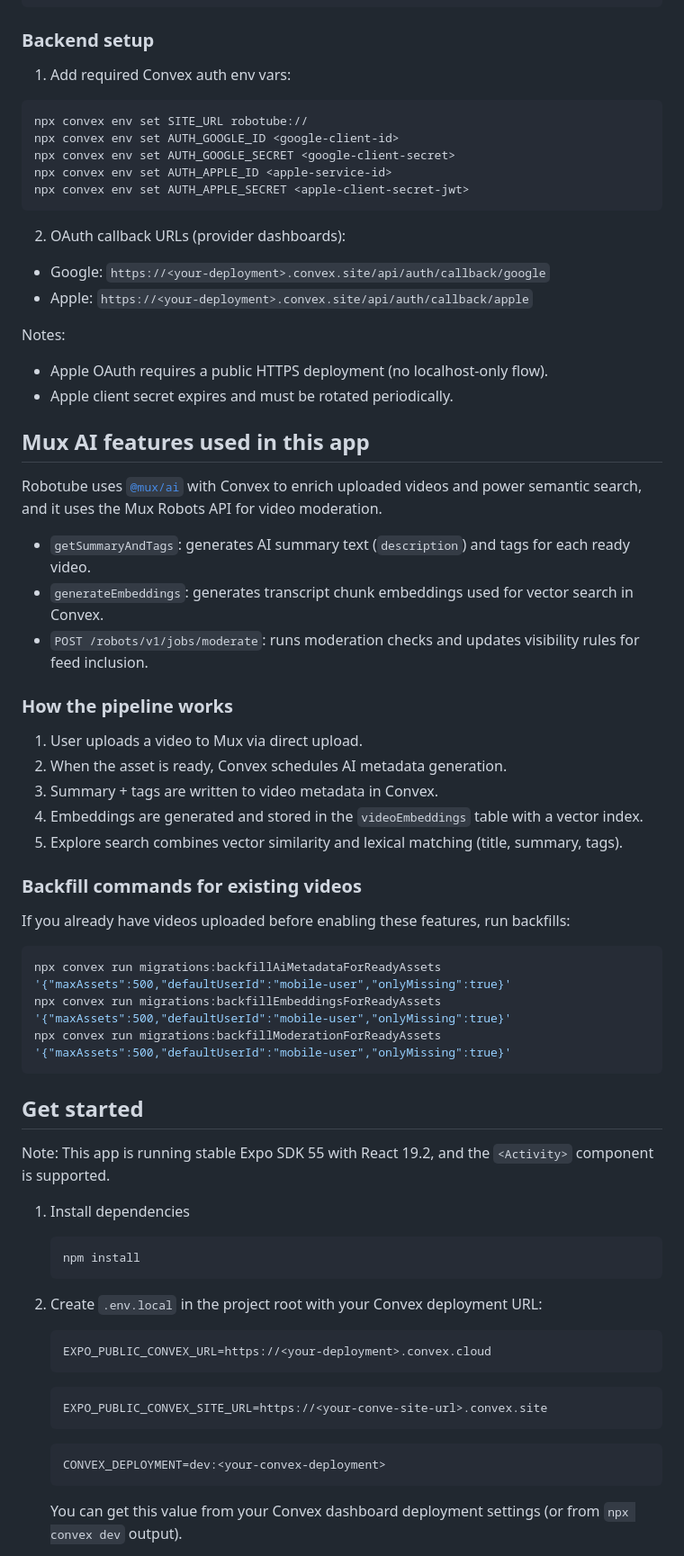
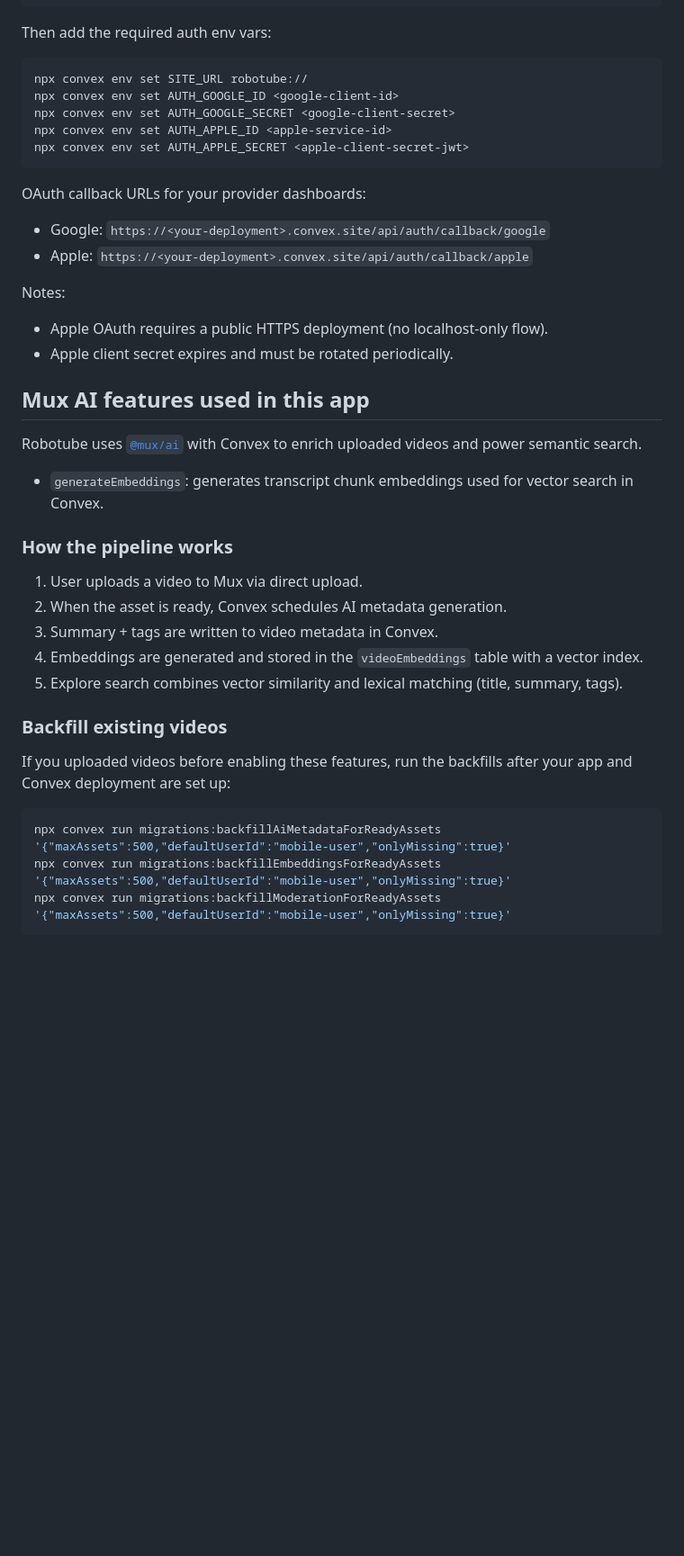
Before and after one commit to muxinc/robotube, a Markdown page: README.md, the part around one of its changes. Shown at 90% size. Drawn GitHub-style; blank space fills up the shorter version.

````diff
--- a/README.md
+++ b/README.md
@@ -17,9 +84,7 @@ npm install @convex-dev/auth @auth/core@0.37.0 expo-secure-store
 npx @convex-dev/auth
 ```
 
-### Backend setup
-
-1. Add required Convex auth env vars:
+Then add the required auth env vars:
 
 ```bash
 npx convex env set SITE_URL robotube://
@@ -29,7 +94,7 @@ npx convex env set AUTH_APPLE_ID <apple-service-id>
 npx convex env set AUTH_APPLE_SECRET <apple-client-secret-jwt>
 ```
 
-2. OAuth callback URLs (provider dashboards):
+OAuth callback URLs for your provider dashboards:
 
 - Google: `https://<your-deployment>.convex.site/api/auth/callback/google`
 - Apple: `https://<your-deployment>.convex.site/api/auth/callback/apple`
@@ -41,11 +106,9 @@ Notes:
 
 ## Mux AI features used in this app
 
-Robotube uses [`@mux/ai`](https://www.npmjs.com/package/@mux/ai) with Convex to enrich uploaded videos and power semantic search, and it uses the Mux Robots API for video moderation.
+Robotube uses [`@mux/ai`](https://www.npmjs.com/package/@mux/ai) with Convex to enrich uploaded videos and power semantic search.
 
-- `getSummaryAndTags`: generates AI summary text (`description`) and tags for each ready video.
 - `generateEmbeddings`: generates transcript chunk embeddings used for vector search in Convex.
-- `POST /robots/v1/jobs/moderate`: runs moderation checks and updates visibility rules for feed inclusion.
 
 ### How the pipeline works
 
@@ -55,39 +118,12 @@ Robotube uses [`@mux/ai`](https://www.npmjs.com/package/@mux/ai) with Convex to
 4. Embeddings are generated and stored in the `videoEmbeddings` table with a vector index.
 5. Explore search combines vector similarity and lexical matching (title, summary, tags).
 
-### Backfill commands for existing videos
+### Backfill existing videos
 
-If you already have videos uploaded before enabling these features, run backfills:
+If you uploaded videos before enabling these features, run the backfills after your app and Convex deployment are set up:
 
 ```bash
 npx convex run migrations:backfillAiMetadataForReadyAssets '{"maxAssets":500,"defaultUserId":"mobile-user","onlyMissing":true}'
 npx convex run migrations:backfillEmbeddingsForReadyAssets '{"maxAssets":500,"defaultUserId":"mobile-user","onlyMissing":true}'
 npx convex run migrations:backfillModerationForReadyAssets '{"maxAssets":500,"defaultUserId":"mobile-user","onlyMissing":true}'
 ```
-
-## Get started
-
-Note: This app is running stable Expo SDK 55 with React 19.2, and the `<Activity>` component is supported.
-
-1. Install dependencies
-
-   ```bash
-   npm install
-   ```
-
-2. Create `.env.local` in the project root with your Convex deployment URL:
-
-   ```bash
-   EXPO_PUBLIC_CONVEX_URL=https://<your-deployment>.convex.cloud
-   ```
-
-   ```bash
-   EXPO_PUBLIC_CONVEX_SITE_URL=https://<your-conve-site-url>.convex.site
-   ```
-
-   ```bash
-   CONVEX_DEPLOYMENT=dev:<your-convex-deployment>
-   ```
-
-   You can get this value from your Convex dashboard deployment settings (or from `npx convex dev` output).
-
````
Also changed, not shown: other parts of README.md (+73 -18 lines).
